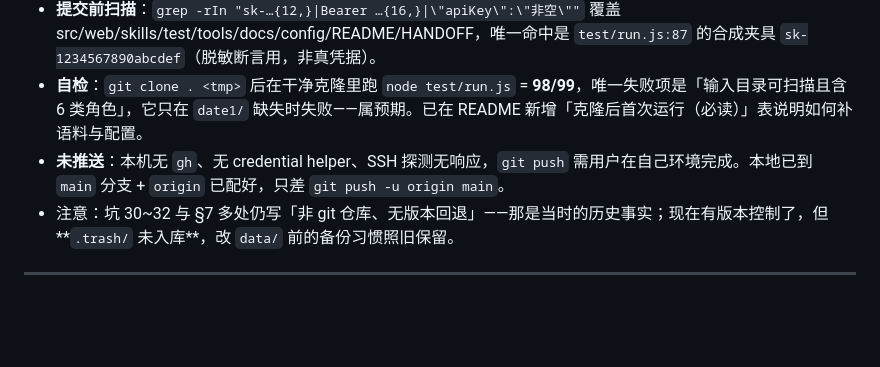
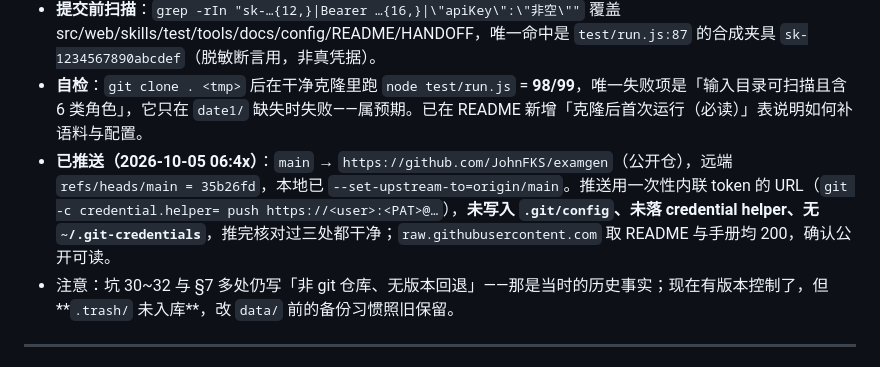
Before and after one commit to JohnFKS/examgen, a Markdown page: HANDOFF.md, the part around the change. Drawn GitHub-style; blank space fills up the shorter version.

Commit message:
docs: 记录推送完成与凭据不落盘的核验结果

```diff
--- a/HANDOFF.md
+++ b/HANDOFF.md
@@ -581,7 +581,7 @@ converge 第 1 轮一次性归并（无强制合并兜底），18 条主干及
 - **排除**：`date1/`＋`date1.rar`（第三方教辅 OCR 语料）、`data/`、`agent-work/`、`agent-work-backup/`（运行态与工作包，内嵌题面解析原文）、`tools/exemplars-ch*/`＋`exemplars-cross/`（章节实测留档）、`.trash/`、`config/settings.json`（**生产模式在此落 `llm.apiKey`**，仓库只留 `.env.example`）、`tmp/`、`tunnel/`、`fake.log`、`.zcodeignore`；另单独排除 `output/题库.json` 与 `output/题库对照解析.md`——这两份是整册转储，不属"归纳产物"。
 - **提交前扫描**：`grep -rIn "sk-…{12,}|Bearer …{16,}|\"apiKey\":\"非空\""` 覆盖 src/web/skills/test/tools/docs/config/README/HANDOFF，唯一命中是 `test/run.js:87` 的合成夹具 `sk-1234567890abcdef`（脱敏断言用，非真凭据）。
 - **自检**：`git clone . <tmp>` 后在干净克隆里跑 `node test/run.js` = **98/99**，唯一失败项是「输入目录可扫描且含 6 类角色」，它只在 `date1/` 缺失时失败——属预期。已在 README 新增「克隆后首次运行（必读）」表说明如何补语料与配置。
-- **未推送**：本机无 `gh`、无 credential helper、SSH 探测无响应，`git push` 需用户在自己环境完成。本地已到 `main` 分支 + `origin` 已配好，只差 `git push -u origin main`。
+- **已推送（2026-10-05 06:4x）**：`main` → `https://github.com/JohnFKS/examgen`（公开仓），远端 `refs/heads/main = 35b26fd`，本地已 `--set-upstream-to=origin/main`。推送用一次性内联 token 的 URL（`git -c credential.helper= push https://<user>:<PAT>@…`），**未写入 `.git/config`、未落 credential helper、无 `~/.git-credentials`**，推完核对过三处都干净；`raw.githubusercontent.com` 取 README 与手册均 200，确认公开可读。
 - 注意：坑 30~32 与 §7 多处仍写「非 git 仓库、无版本回退」——那是当时的历史事实；现在有版本控制了，但**`.trash/` 未入库**，改 `data/` 前的备份习惯照旧保留。
 
 
```
